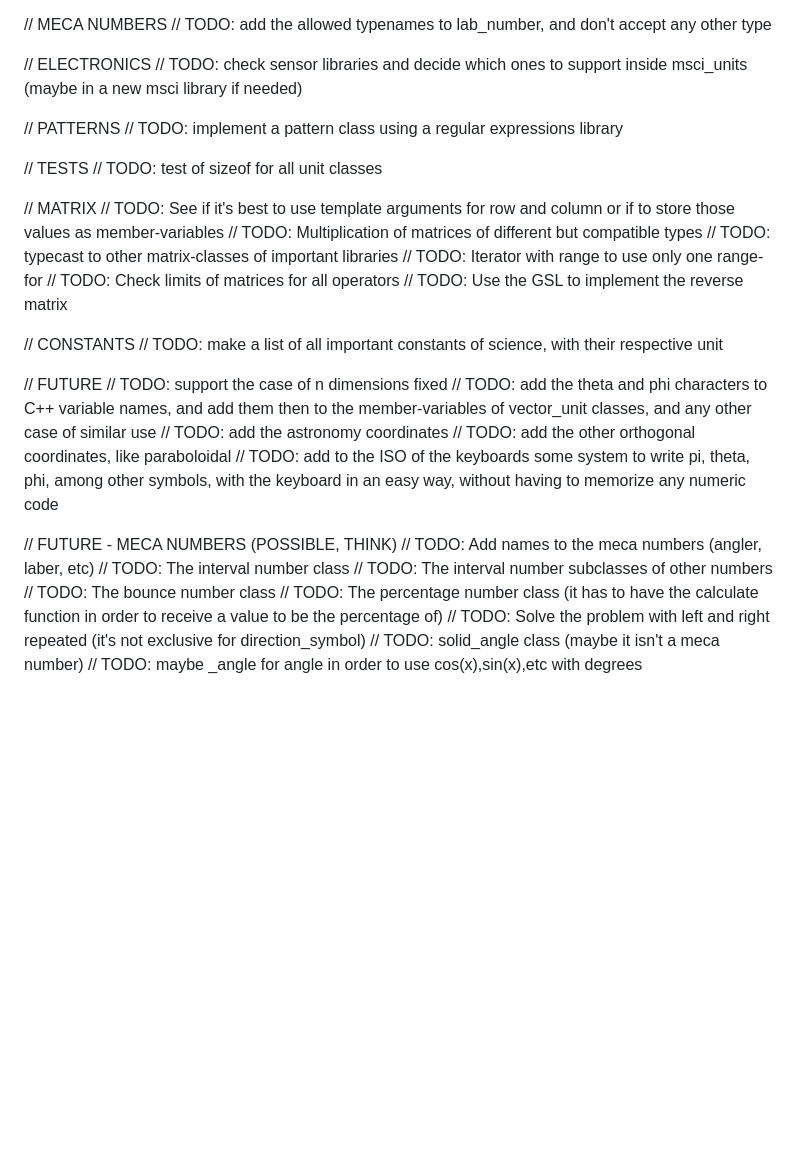
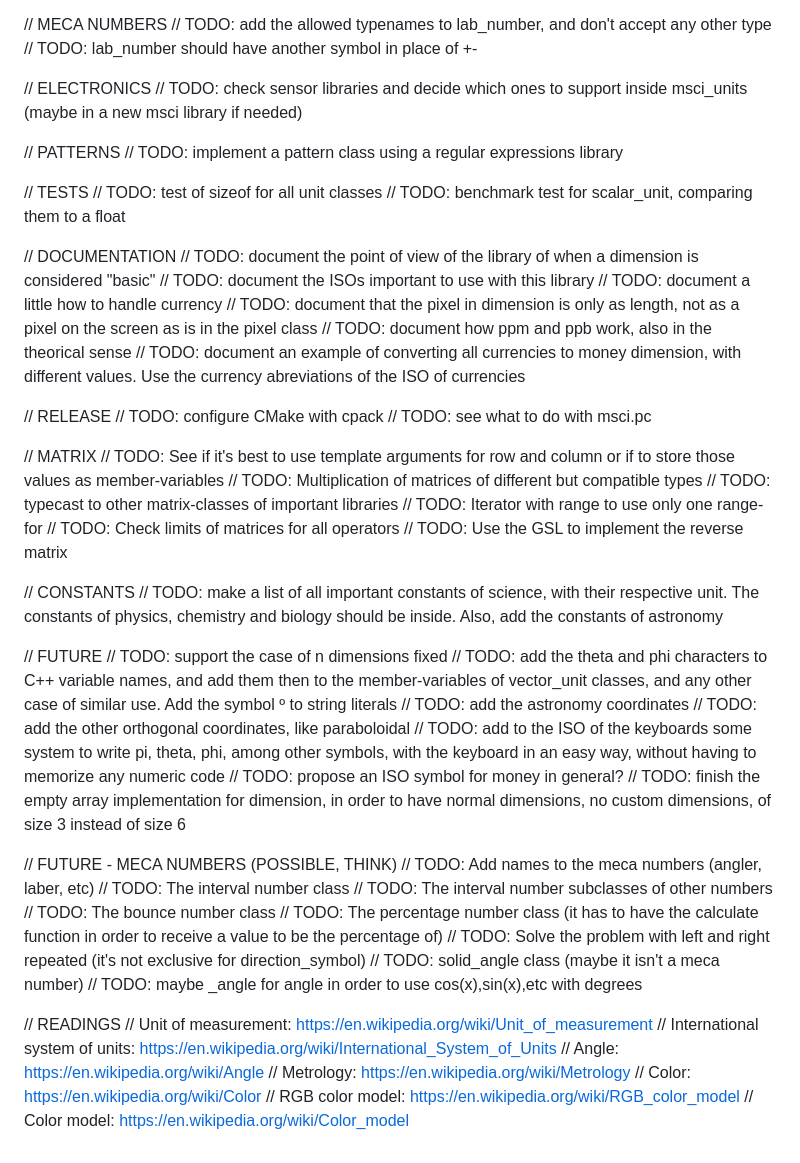
Before and after one commit to scifir/scifir-units, a Markdown page: TODO.md, the part around one of its changes. Rendered like a GitHub page; blank space fills up the shorter version.

```diff
--- a/TODO.md
+++ b/TODO.md
@@ -73,6 +78,7 @@ MSCI UNITS - VERSION 2
 
 // MECA NUMBERS
 // TODO: add the allowed typenames to lab_number, and don't accept any other type
+// TODO: lab_number should have another symbol in place of +-
 
 // ELECTRONICS
 // TODO: check sensor libraries and decide which ones to support inside msci_units (maybe in a new msci library if needed)
@@ -82,6 +88,19 @@ MSCI UNITS - VERSION 2
 
 // TESTS
 // TODO: test of sizeof for all unit classes
+// TODO: benchmark test for scalar_unit, comparing them to a float
+
+// DOCUMENTATION
+// TODO: document the point of view of the library of when a dimension is considered "basic"
+// TODO: document the ISOs important to use with this library
+// TODO: document a little how to handle currency
+// TODO: document that the pixel in dimension is only as length, not as a pixel on the screen as is in the pixel class
+// TODO: document how ppm and ppb work, also in the theorical sense
+// TODO: document an example of converting all currencies to money dimension, with different values. Use the currency abreviations of the ISO of currencies
+
+// RELEASE
+// TODO: configure CMake with cpack
+// TODO: see what to do with msci.pc
 
 // MATRIX
 // TODO: See if it's best to use template arguments for row and column or if to store those values as member-variables
@@ -92,14 +111,16 @@ MSCI UNITS - VERSION 2
 // TODO: Use the GSL to implement the reverse matrix
 
 // CONSTANTS
-// TODO: make a list of all important constants of science, with their respective unit
+// TODO: make a list of all important constants of science, with their respective unit. The constants of physics, chemistry and biology should be inside. Also, add the constants of astronomy
 
 // FUTURE
 // TODO: support the case of n dimensions fixed
-// TODO: add the theta and phi characters to C++ variable names, and add them then to the member-variables of vector_unit classes, and any other case of similar use
+// TODO: add the theta and phi characters to C++ variable names, and add them then to the member-variables of vector_unit classes, and any other case of similar use. Add the symbol º to string literals
 // TODO: add the astronomy coordinates
 // TODO: add the other orthogonal coordinates, like paraboloidal
 // TODO: add to the ISO of the keyboards some system to write pi, theta, phi, among other symbols, with the keyboard in an easy way, without having to memorize any numeric code
+// TODO: propose an ISO symbol for money in general?
+// TODO: finish the empty array implementation for dimension, in order to have normal dimensions, no custom dimensions, of size 3 instead of size 6
 
 // FUTURE - MECA NUMBERS (POSSIBLE, THINK)
 // TODO: Add names to the meca numbers (angler, laber, etc)
@@ -110,3 +131,12 @@ MSCI UNITS - VERSION 2
 // TODO: Solve the problem with left and right repeated (it's not exclusive for direction_symbol)
 // TODO: solid_angle class (maybe it isn't a meca number)
 // TODO: maybe _angle for angle in order to use cos(x),sin(x),etc with degrees
+
+// READINGS
+// Unit of measurement: https://en.wikipedia.org/wiki/Unit_of_measurement
+// International system of units: https://en.wikipedia.org/wiki/International_System_of_Units
+// Angle: https://en.wikipedia.org/wiki/Angle
+// Metrology: https://en.wikipedia.org/wiki/Metrology
+// Color: https://en.wikipedia.org/wiki/Color
+// RGB color model: https://en.wikipedia.org/wiki/RGB_color_model
+// Color model: https://en.wikipedia.org/wiki/Color_model
```
Also changed, not shown: other parts of TODO.md (+52 -47 lines).
